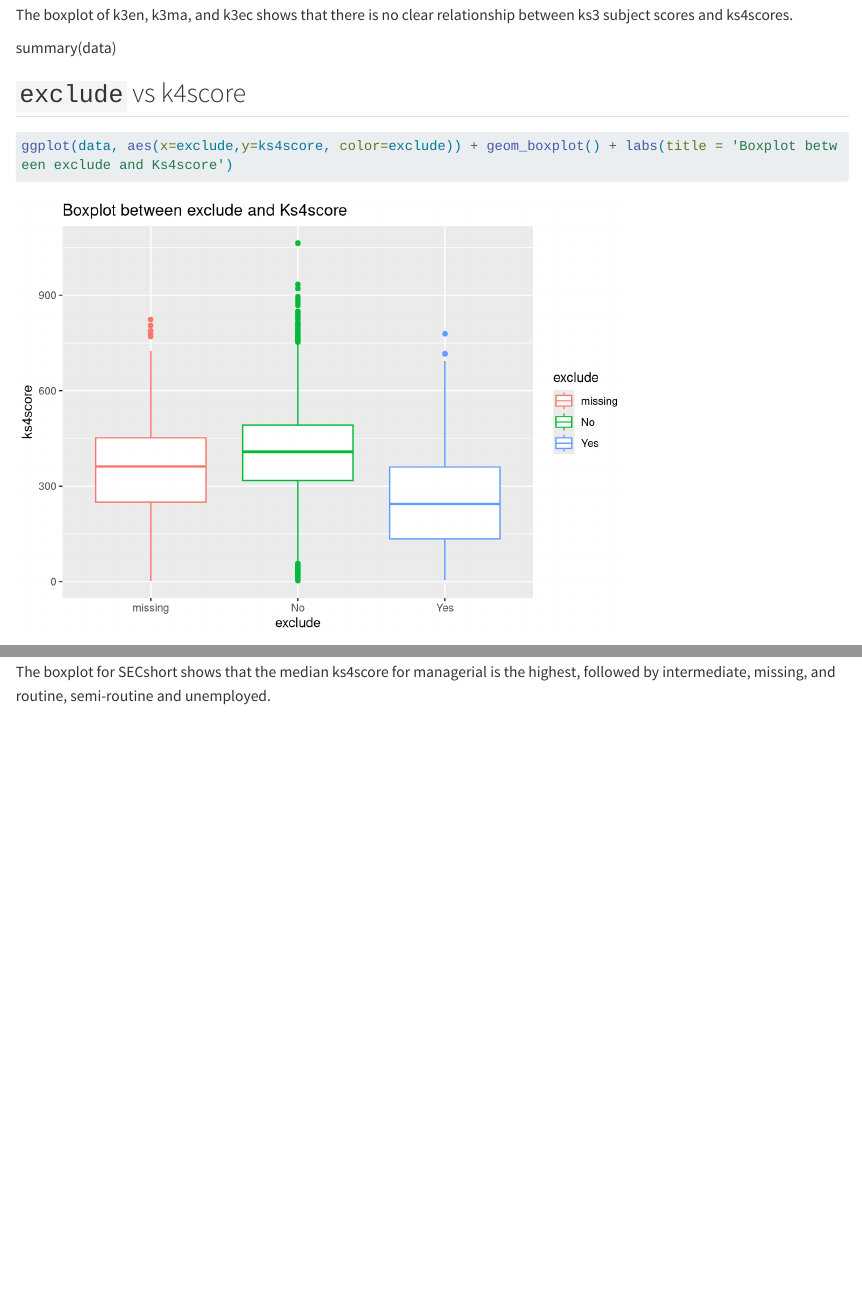
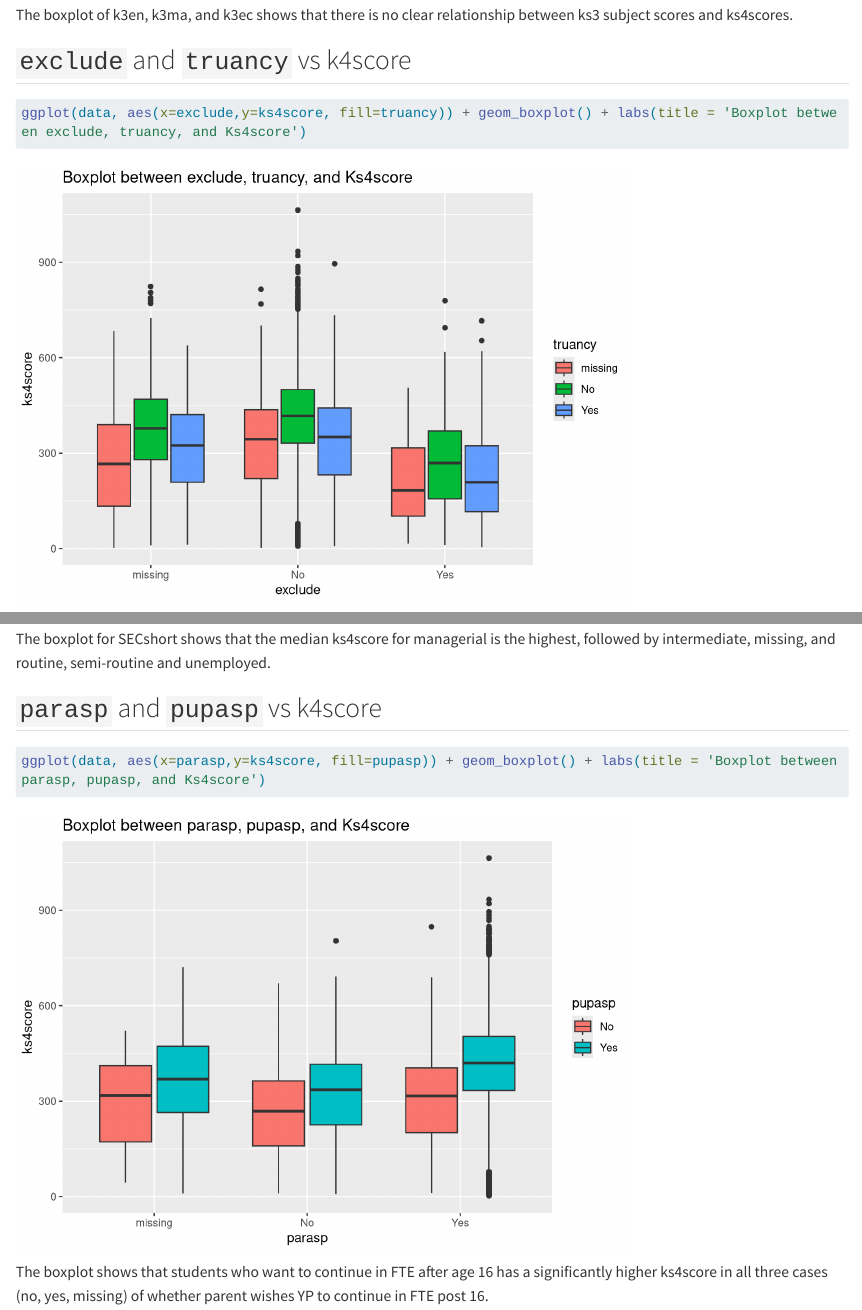
Before and after one commit to st101cc/ST211group3, a Quarto document (Rcode.qmd): the page in a window 1100 px wide, from 11410 px down, and a second part further down, joined at a grey line. Rendered offline with R 4.5, knitr and Pandoc in place of Quarto, with nearby package versions; long lines of code are wrapped.

Commit message:
update boxplot

````diff
--- a/Rcode.qmd
+++ b/Rcode.qmd
@@ -149,11 +149,9 @@ ggplot(tidydata_k3, aes(x=k3,y=ks4score, color=k3)) + geom_boxplot()
 ```
 The boxplot of k3en, k3ma, and k3ec shows that there is no clear relationship between ks3 subject scores and ks4scores.
 
-summary(data)
-
-## `exclude` vs k4score
+## `exclude` and `truancy` vs k4score
 ```{r}
-ggplot(data, aes(x=exclude,y=ks4score, color=exclude)) + geom_boxplot() + labs(title = 'Boxplot between exclude and Ks4score')
+ggplot(data, aes(x=exclude,y=ks4score, fill=truancy)) + geom_boxplot() + labs(title = 'Boxplot between exclude, truancy, and Ks4score')
 ```
 Students with one ore more exclusions from school age 11-14 has a significantly lower ks4score compared to students without exclusions.
 
@@ -162,3 +160,5 @@ Students with one ore more exclusions from school age 11-14 has a significantly
 ggplot(data, aes(x=reorder(SECshort, ks4score, median),y=ks4score, color=SECshort)) + geom_boxplot() + labs(title = 'Boxplot between SECshort and Ks4score') + theme(axis.text.x = element_text(angle = 90, vjust = 0.5, hjust=1))
 ```
 The boxplot for SECshort shows that the median ks4score for managerial is the highest, followed by intermediate, missing, and routine, semi-routine and unemployed.
+
+## `parasp` and `pupasp` vs k4score
@@ -164,0 +166,3 @@ The boxplot for SECshort shows that the median ks4score for managerial is the hi
+ggplot(data, aes(x=parasp,y=ks4score, fill=pupasp)) + geom_boxplot() + labs(title = 'Boxplot between parasp, pupasp, and Ks4score')
+```
+The boxplot shows that students who want to continue in FTE after age 16 has a significantly higher ks4score in all three cases (no, yes, missing) of whether parent wishes YP to continue in FTE post 16.
````
Also changed, not shown: Rcode.qmd (1 more changed lines).
